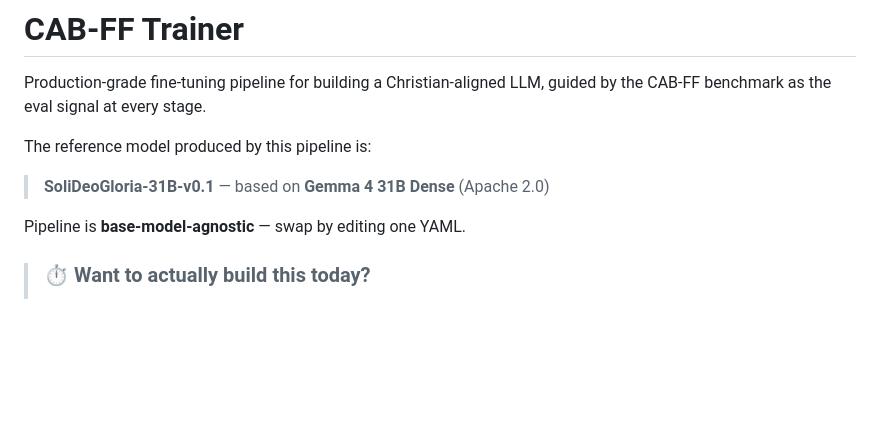
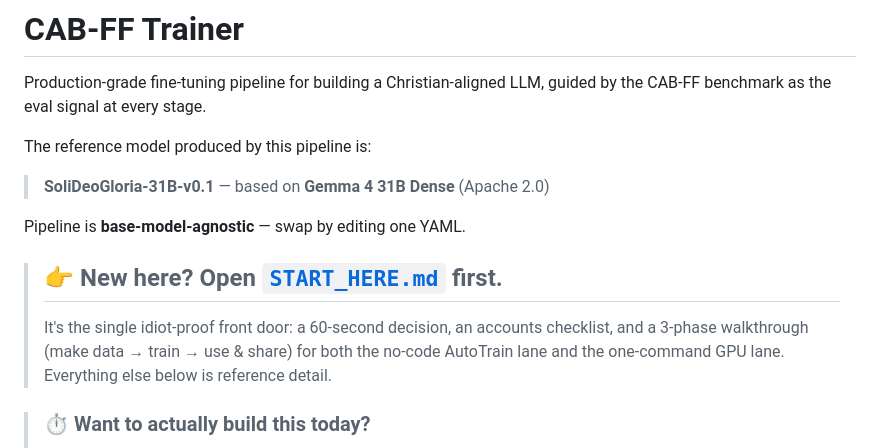
Before and after one commit to moonshineaitech/SoliDeoGloria, a Markdown page: trainer/README.md, the part around the change. Rendered like a GitHub page; blank space fills up the shorter version.

```diff
--- a/trainer/README.md
+++ b/trainer/README.md
@@ -8,6 +8,12 @@ The reference model produced by this pipeline is:
 > **SoliDeoGloria-31B-v0.1** — based on **Gemma 4 31B Dense** (Apache 2.0)
 
 Pipeline is **base-model-agnostic** — swap by editing one YAML.
+
+> ## 👉 New here? Open **[`START_HERE.md`](START_HERE.md)** first.
+> It's the single idiot-proof front door: a 60-second decision, an
+> accounts checklist, and a 3-phase walkthrough (make data → train →
+> use & share) for both the no-code AutoTrain lane and the one-command
+> GPU lane. Everything else below is reference detail.
 
 > ### ⏱️ Want to actually build this today?
 > Go straight to **[`RUN_TODAY.md`](RUN_TODAY.md)** — a copy-paste,
```
Also changed, not shown: trainer/START_HERE.md (added, +260 -0 lines).
